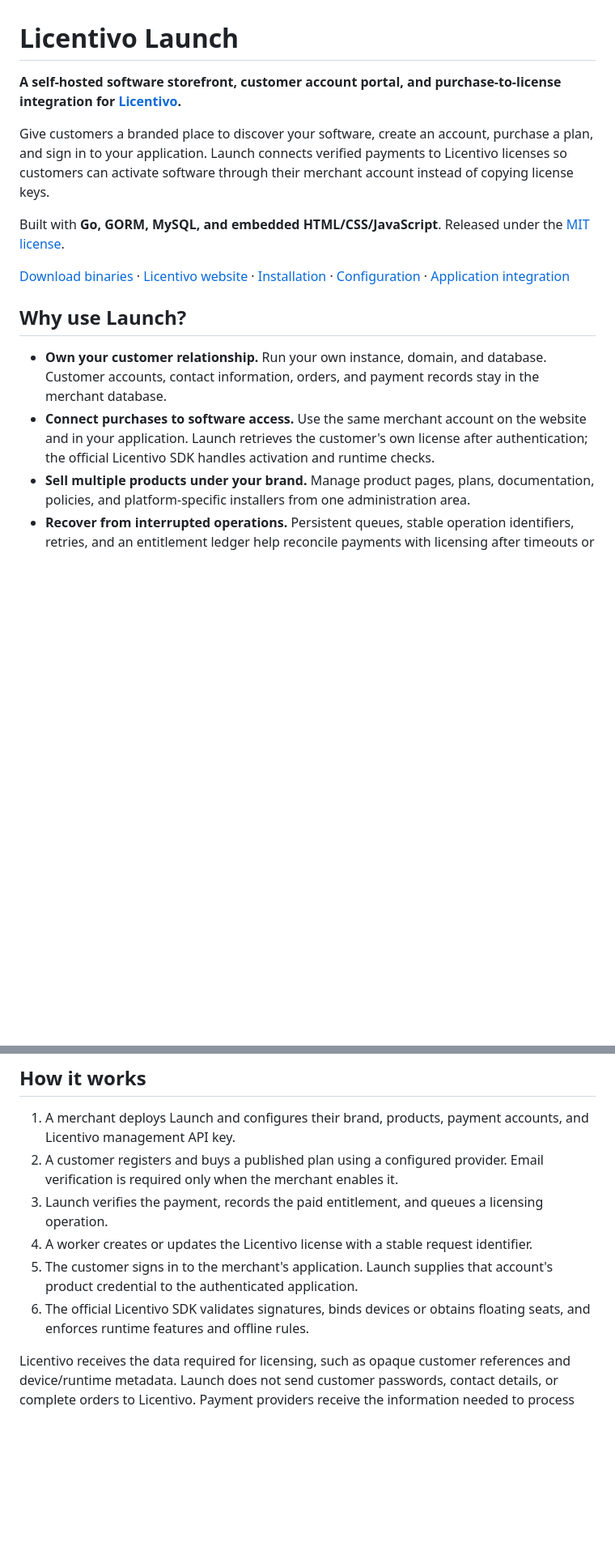
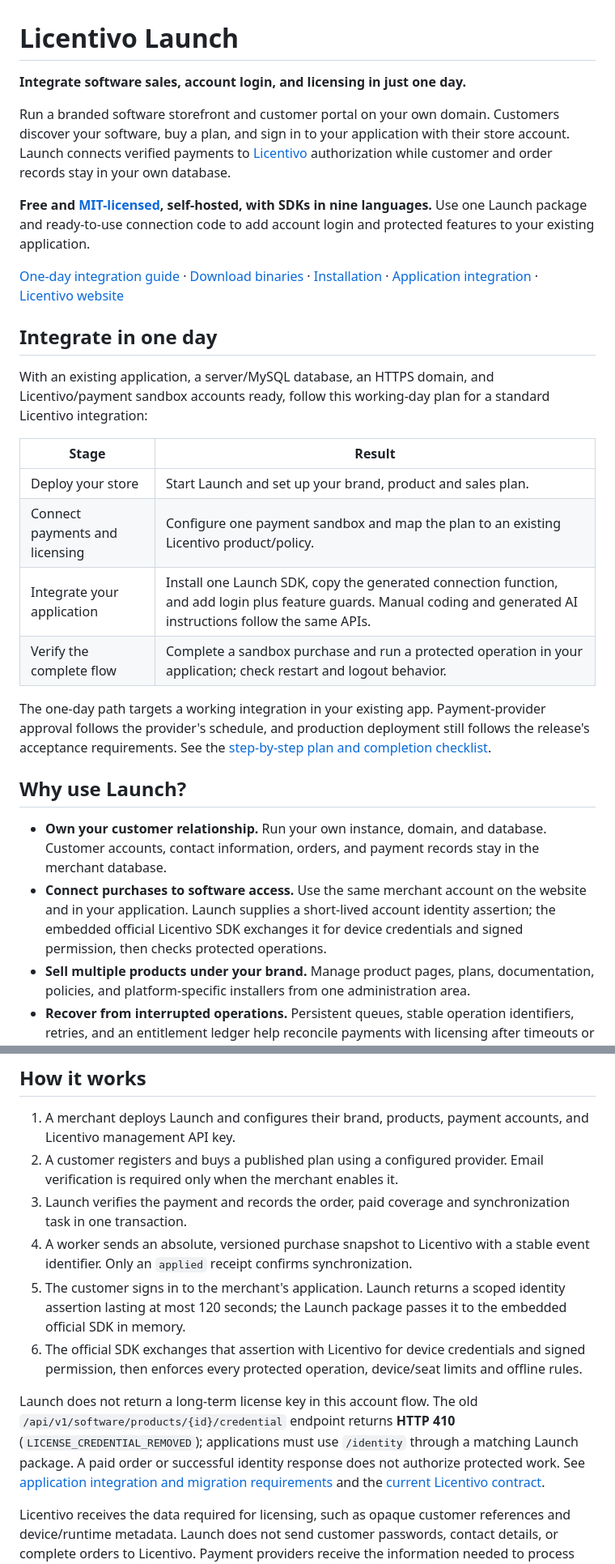
Before and after one commit to spf86/licentivo-launch, a Markdown page: README.md, 2 parts joined by grey strips. Shown at 81% size. Drawn GitHub-style; blank space fills up the shorter version.

Commit message:
docs: highlight one-day integration in project and SDK homepages

```diff
--- a/README.md
+++ b/README.md
@@ -1,17 +1,30 @@
 # Licentivo Launch
 
-**A self-hosted software storefront, customer account portal, and purchase-to-license integration for [Licentivo](https://www.licentivo.com/).**
+**Integrate software sales, account login, and licensing in just one day.**
 
-Give customers a branded place to discover your software, create an account, purchase a plan, and sign in to your application. Launch connects verified payments to Licentivo licenses so customers can activate software through their merchant account instead of copying license keys.
+Run a branded software storefront and customer portal on your own domain. Customers discover your software, buy a plan, and sign in to your application with their store account. Launch connects verified payments to [Licentivo](https://www.licentivo.com/) authorization while customer and order records stay in your own database.
 
-Built with **Go, GORM, MySQL, and embedded HTML/CSS/JavaScript**. Released under the [MIT license](LICENSE).
+**Free and [MIT-licensed](LICENSE), self-hosted, with SDKs in nine languages.** Use one Launch package and ready-to-use connection code to add account login and protected features to your existing application.
 
-[Download binaries](https://github.com/spf86/licentivo-launch/releases) · [Licentivo website](https://www.licentivo.com/) · [Installation](docs/installation.md) · [Configuration](docs/configuration.md) · [Application integration](docs/software-sdk-integration.md)
+[One-day integration guide](docs/one-day-integration.md) · [Download binaries](https://github.com/spf86/licentivo-launch/releases) · [Installation](docs/installation.md) · [Application integration](docs/software-sdk-integration.md) · [Licentivo website](https://www.licentivo.com/)
+
+## Integrate in one day
+
+With an existing application, a server/MySQL database, an HTTPS domain, and Licentivo/payment sandbox accounts ready, follow this working-day plan for a standard Licentivo integration:
+
+| Stage | Result |
+| --- | --- |
+| Deploy your store | Start Launch and set up your brand, product and sales plan. |
+| Connect payments and licensing | Configure one payment sandbox and map the plan to an existing Licentivo product/policy. |
+| Integrate your application | Install one Launch SDK, copy the generated connection function, and add login plus feature guards. Manual coding and generated AI instructions follow the same APIs. |
+| Verify the complete flow | Complete a sandbox purchase and run a protected operation in your application; check restart and logout behavior. |
+
+The one-day path targets a working integration in your existing app. Payment-provider approval follows the provider's schedule, and production deployment still follows the release's acceptance requirements. See the [step-by-step plan and completion checklist](docs/one-day-integration.md).
 
 ## Why use Launch?
 
 - **Own your customer relationship.** Run your own instance, domain, and database. Customer accounts, contact information, orders, and payment records stay in the merchant database.
-- **Connect purchases to software access.** Use the same merchant account on the website and in your application. Launch retrieves the customer's own license after authentication; the official Licentivo SDK handles activation and runtime checks.
+- **Connect purchases to software access.** Use the same merchant account on the website and in your application. Launch supplies a short-lived account identity assertion; the embedded official Licentivo SDK exchanges it for device credentials and signed permission, then checks protected operations.
 - **Sell multiple products under your brand.** Manage product pages, plans, documentation, policies, and platform-specific installers from one administration area.
 - **Recover from interrupted operations.** Persistent queues, stable operation identifiers, retries, and an entitlement ledger help reconcile payments with licensing after timeouts or restarts.
 - **Keep deployment compact.** The frontend is embedded in the Go executable. No separate frontend server or message broker is required.
@@ -52,10 +65,12 @@ The redesigned interface uses a persistent administration sidebar, focused setti
 
 1. A merchant deploys Launch and configures their brand, products, payment accounts, and Licentivo management API key.
 2. A customer registers and buys a published plan using a configured provider. Email verification is required only when the merchant enables it.
-3. Launch verifies the payment, records the paid entitlement, and queues a licensing operation.
-4. A worker creates or updates the Licentivo license with a stable request identifier.
-5. The customer signs in to the merchant's application. Launch supplies that account's product credential to the authenticated application.
-6. The official Licentivo SDK validates signatures, binds devices or obtains floating seats, and enforces runtime features and offline rules.
+3. Launch verifies the payment and records the order, paid coverage and synchronization task in one transaction.
+4. A worker sends an absolute, versioned purchase snapshot to Licentivo with a stable event identifier. Only an `applied` receipt confirms synchronization.
+5. The customer signs in to the merchant's application. Launch returns a scoped identity assertion lasting at most 120 seconds; the Launch package passes it to the embedded official SDK in memory.
+6. The official SDK exchanges that assertion with Licentivo for device credentials and signed permission, then enforces every protected operation, device/seat limits and offline rules.
+
+Launch does not return a long-term license key in this account flow. The old `/api/v1/software/products/{id}/credential` endpoint returns **HTTP 410** (`LICENSE_CREDENTIAL_REMOVED`); applications must use `/identity` through a matching Launch package. A paid order or successful identity response does not authorize protected work. See [application integration and migration requirements](docs/software-sdk-integration.md) and the [current Licentivo contract](docs/licentivo-contract.md).
 
 Licentivo receives the data required for licensing, such as opaque customer references and device/runtime metadata. Launch does not send customer passwords, contact details, or complete orders to Licentivo. Payment providers receive the information needed to process the merchant's transactions.
 
```
Also changed, not shown: other parts of README.md (+8 -3 lines), docs/one-day-integration.md (added, +62 -0 lines), sdk/release/README.md (+18 -6 lines).
